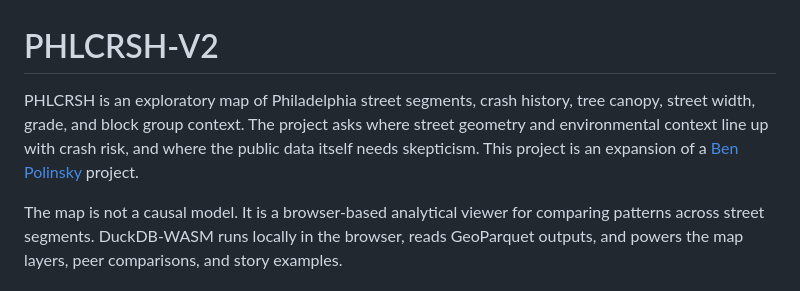
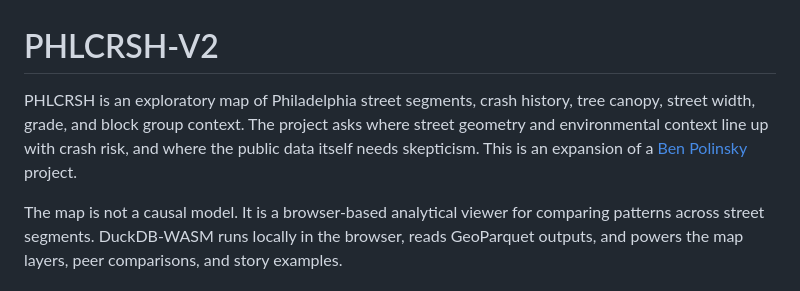
Before and after one commit to toshon-jennings/PHLCRSH-V2, a Markdown page: README.md, the part around the change. Rendered like a GitHub page.

Commit message:
Clarify project description in README.md
Removed the word 'project' from the description for clarity.

```diff
--- a/README.md
+++ b/README.md
@@ -1,6 +1,6 @@
 # PHLCRSH-V2
 
-PHLCRSH is an exploratory map of Philadelphia street segments, crash history, tree canopy, street width, grade, and block group context. The project asks where street geometry and environmental context line up with crash risk, and where the public data itself needs skepticism. This project is an expansion of a [Ben Polinsky](https://github.com/benpolinsky) project.
+PHLCRSH is an exploratory map of Philadelphia street segments, crash history, tree canopy, street width, grade, and block group context. The project asks where street geometry and environmental context line up with crash risk, and where the public data itself needs skepticism. This is an expansion of a [Ben Polinsky](https://github.com/benpolinsky) project.
 
 The map is not a causal model. It is a browser-based analytical viewer for comparing patterns across street segments. DuckDB-WASM runs locally in the browser, reads GeoParquet outputs, and powers the map layers, peer comparisons, and story examples.
 
```
